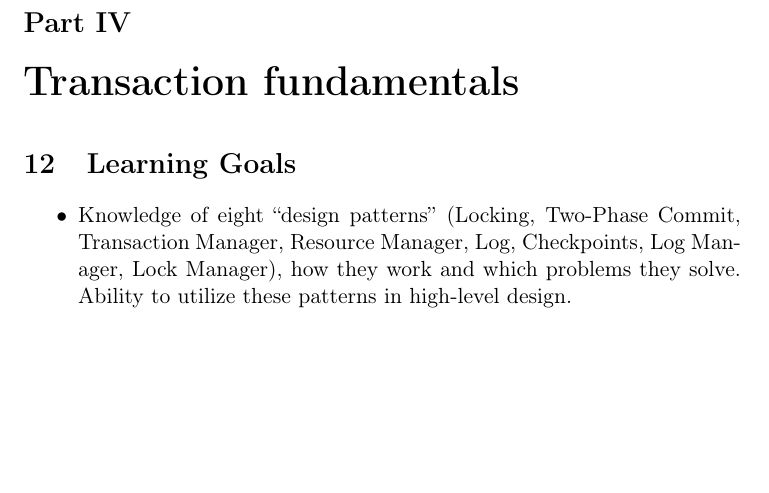
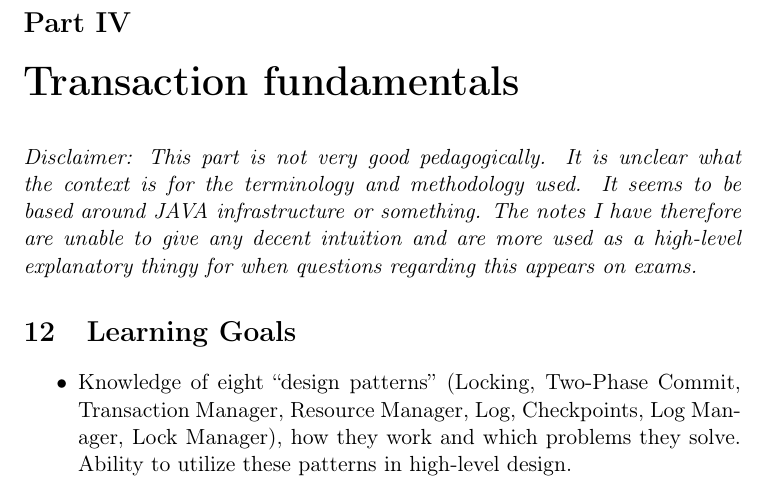
Before and after one commit to sanderfu/TTK4145---Compendium, a LaTeX document (main.tex, which reads Parts/2.Fault Tolerance/transaction_fundamentals.tex): part of page 16 of 24 before the commit and part of page 16 of 25 after it, cut so that both start at the same text, the shorter picture padded with empty space. Compiled offline with pdfLaTeX.

Commit message:
Disclaimer about the poor quality of Part about Transaction Fundamentals added.

```diff
--- a/Parts/2.Fault Tolerance/transaction_fundamentals.tex
+++ b/Parts/2.Fault Tolerance/transaction_fundamentals.tex
@@ -1,4 +1,6 @@
 \part{Transaction fundamentals}
+\textit{Disclaimer: This part is not very good pedagogically. It is unclear what the context is for the terminology and methodology used. It seems to be based around JAVA infrastructure or something. The notes I have therefore are unable to give any decent intuition and are more used as a high-level explanatory thingy for when questions regarding this appears on exams.}
+
 \section{Learning Goals}
 \begin{itemize}
 \item Knowledge of eight “design patterns” (Locking, Two-Phase Commit, Transaction Manager, Resource Manager, Log, Checkpoints, Log Manager, Lock Manager), how they work and which problems they solve. Ability to utilize these patterns in high-level design.
```
